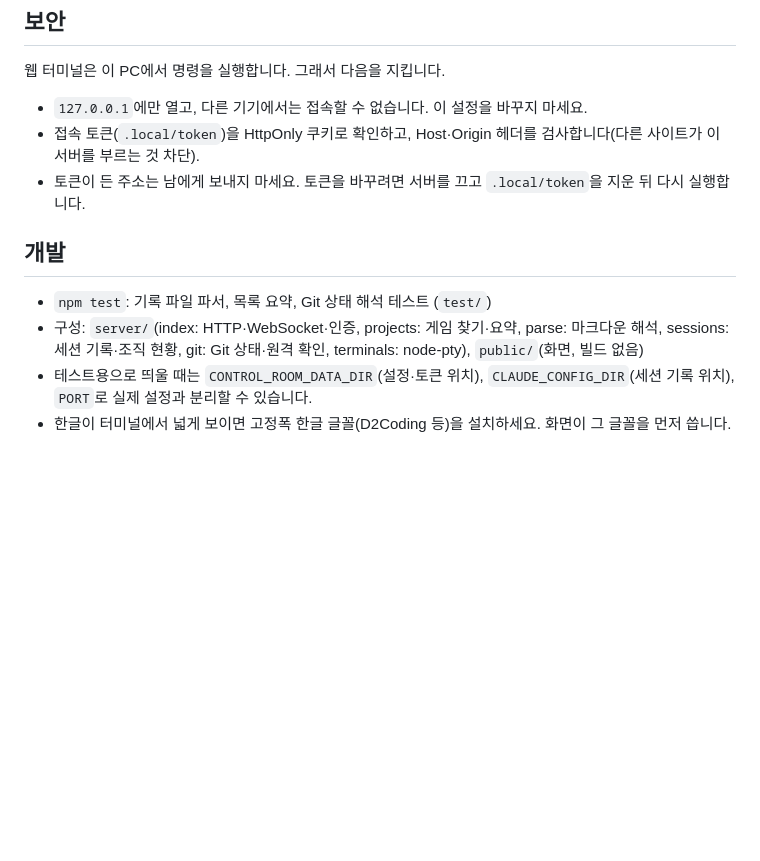
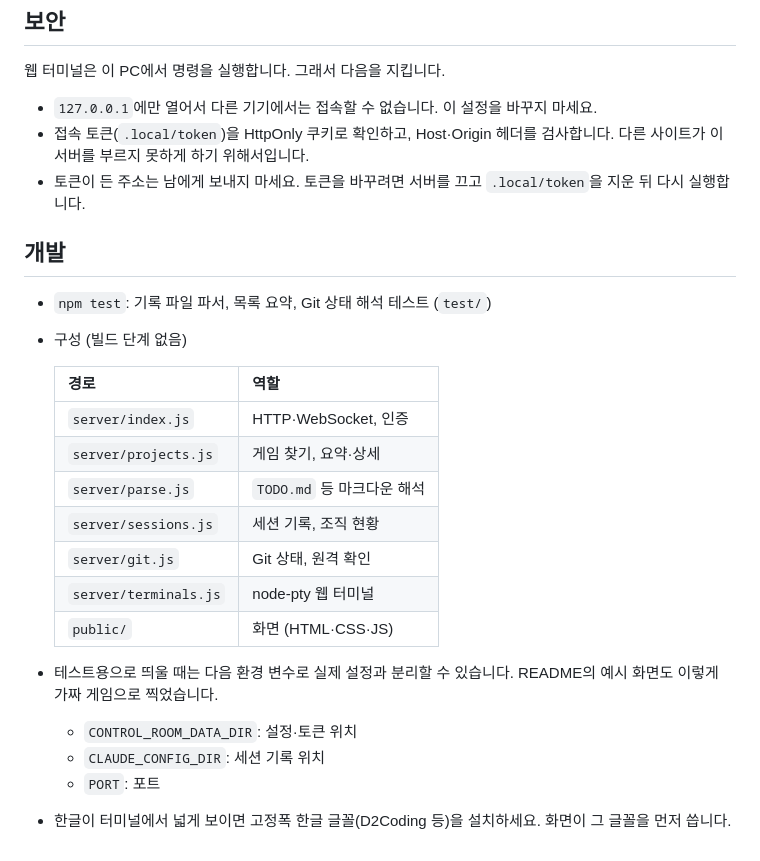
Before and after one commit to Park-jong/g_control_room, a Markdown page: README.md, the part around one of its changes. Drawn GitHub-style; blank space fills up the shorter version.

```diff
--- a/README.md
+++ b/README.md
@@ -56,13 +113,27 @@ npm start
 
 웹 터미널은 이 PC에서 명령을 실행합니다. 그래서 다음을 지킵니다.
 
-- `127.0.0.1`에만 열고, 다른 기기에서는 접속할 수 없습니다. 이 설정을 바꾸지 마세요.
-- 접속 토큰(`.local/token`)을 HttpOnly 쿠키로 확인하고, Host·Origin 헤더를 검사합니다(다른 사이트가 이 서버를 부르는 것 차단).
+- `127.0.0.1`에만 열어서 다른 기기에서는 접속할 수 없습니다. 이 설정을 바꾸지 마세요.
+- 접속 토큰(`.local/token`)을 HttpOnly 쿠키로 확인하고, Host·Origin 헤더를 검사합니다. 다른 사이트가 이 서버를 부르지 못하게 하기 위해서입니다.
 - 토큰이 든 주소는 남에게 보내지 마세요. 토큰을 바꾸려면 서버를 끄고 `.local/token`을 지운 뒤 다시 실행합니다.
 
 ## 개발
 
 - `npm test`: 기록 파일 파서, 목록 요약, Git 상태 해석 테스트 (`test/`)
-- 구성: `server/`(index: HTTP·WebSocket·인증, projects: 게임 찾기·요약, parse: 마크다운 해석, sessions: 세션 기록·조직 현황, git: Git 상태·원격 확인, terminals: node-pty), `public/`(화면, 빌드 없음)
-- 테스트용으로 띄울 때는 `CONTROL_ROOM_DATA_DIR`(설정·토큰 위치), `CLAUDE_CONFIG_DIR`(세션 기록 위치), `PORT`로 실제 설정과 분리할 수 있습니다.
+- 구성 (빌드 단계 없음)
+
+  | 경로 | 역할 |
+  |---|---|
+  | `server/index.js` | HTTP·WebSocket, 인증 |
+  | `server/projects.js` | 게임 찾기, 요약·상세 |
+  | `server/parse.js` | `TODO.md` 등 마크다운 해석 |
+  | `server/sessions.js` | 세션 기록, 조직 현황 |
+  | `server/git.js` | Git 상태, 원격 확인 |
+  | `server/terminals.js` | node-pty 웹 터미널 |
+  | `public/` | 화면 (HTML·CSS·JS) |
+
+- 테스트용으로 띄울 때는 다음 환경 변수로 실제 설정과 분리할 수 있습니다. README의 예시 화면도 이렇게 가짜 게임으로 찍었습니다.
+  - `CONTROL_ROOM_DATA_DIR`: 설정·토큰 위치
+  - `CLAUDE_CONFIG_DIR`: 세션 기록 위치
+  - `PORT`: 포트
 - 한글이 터미널에서 넓게 보이면 고정폭 한글 글꼴(D2Coding 등)을 설치하세요. 화면이 그 글꼴을 먼저 씁니다.
```
Also changed, not shown: other parts of README.md (+81 -24 lines), docs/screenshot.png (added).
